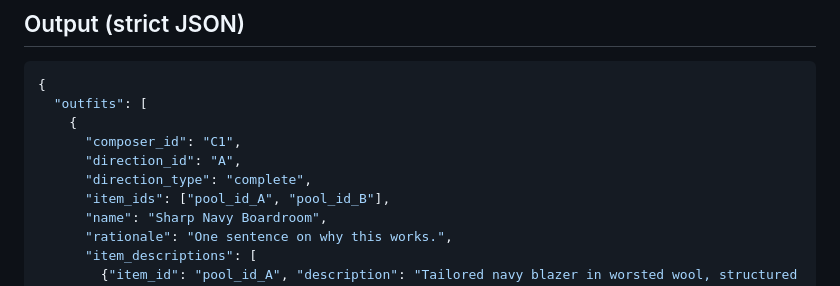
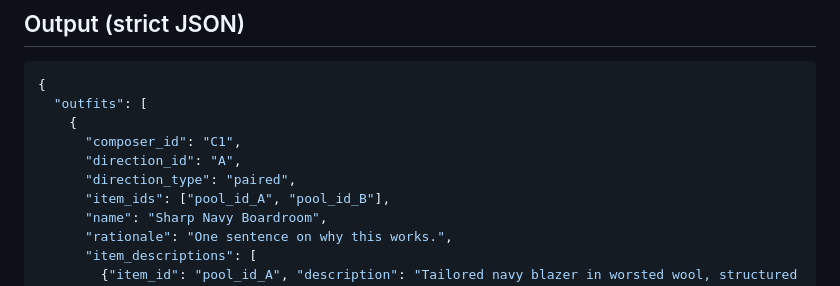
Before and after one commit to jaychitransh007/TheSigmaAura, a Markdown page: prompt/outfit_composer.md, the part around the change. Drawn GitHub-style.

Commit message:
docs(prompt): fix complete-outfit example to paired
Review feedback on #313. The output example showed
direction_type: "complete" but provided 2 items in item_ids and 2
descriptions in item_descriptions, which violates the file's own
rule (complete = exactly 1 item; paired = 2; three_piece = 3).

Switch to direction_type: "paired" so the example is internally
consistent (the two items shown — blazer + shirt — are a paired
outfit anyway).

```diff
--- a/prompt/outfit_composer.md
+++ b/prompt/outfit_composer.md
@@ -60,7 +60,7 @@ Mix outfits across directions when multiple directions have viable candidates
     {
       "composer_id": "C1",
       "direction_id": "A",
-      "direction_type": "complete",
+      "direction_type": "paired",
       "item_ids": ["pool_id_A", "pool_id_B"],
       "name": "Sharp Navy Boardroom",
       "rationale": "One sentence on why this works.",
```
